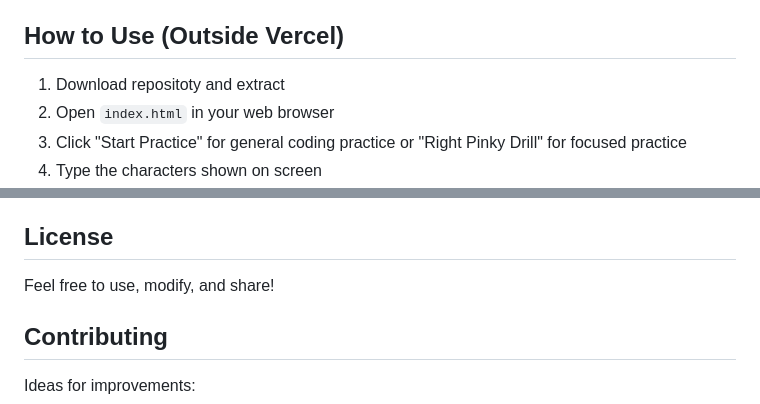
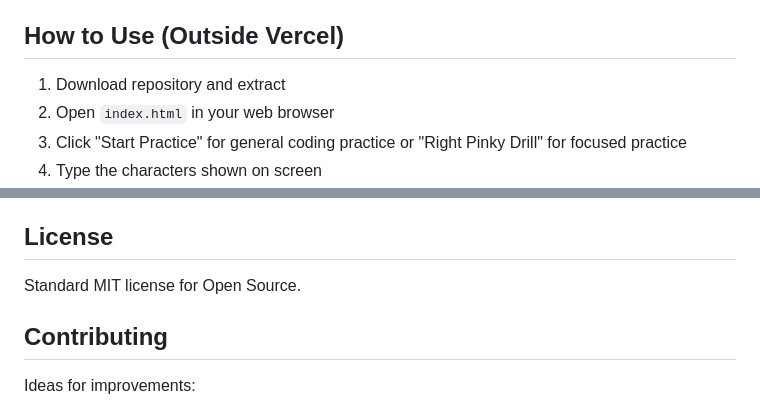
Before and after one commit to SneauxGirl/tone-def, a Markdown page: README.md, 2 parts joined by grey strips. GitHub-like rendering.

```diff
--- a/README.md
+++ b/README.md
@@ -6,7 +6,7 @@ Created using Claude to meet my personal desire for code-centric typing practice
 
 ## How to Use (Outside Vercel)
 
-1. Download repositoty and extract
+1. Download repository and extract
 2. Open `index.html` in your web browser
 2. Click "Start Practice" for general coding practice or "Right Pinky Drill" for focused practice
 3. Type the characters shown on screen
@@ -120,7 +120,7 @@ Works best in modern browsers with Web Audio API support:
 
 ## License
 
-Feel free to use, modify, and share!
+Standard MIT license for Open Source.
 
 ## Contributing
 
```
